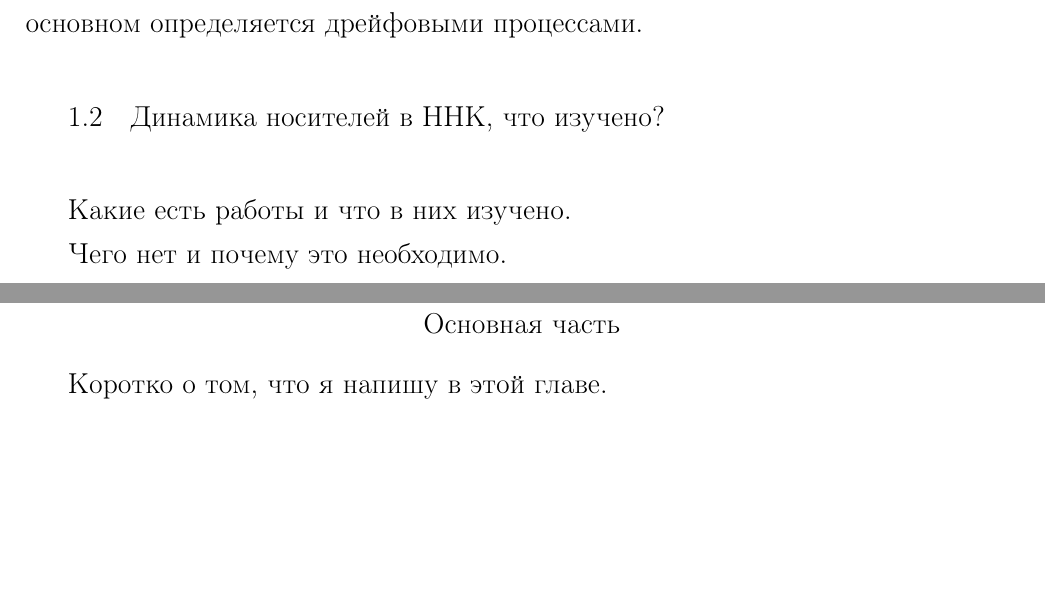
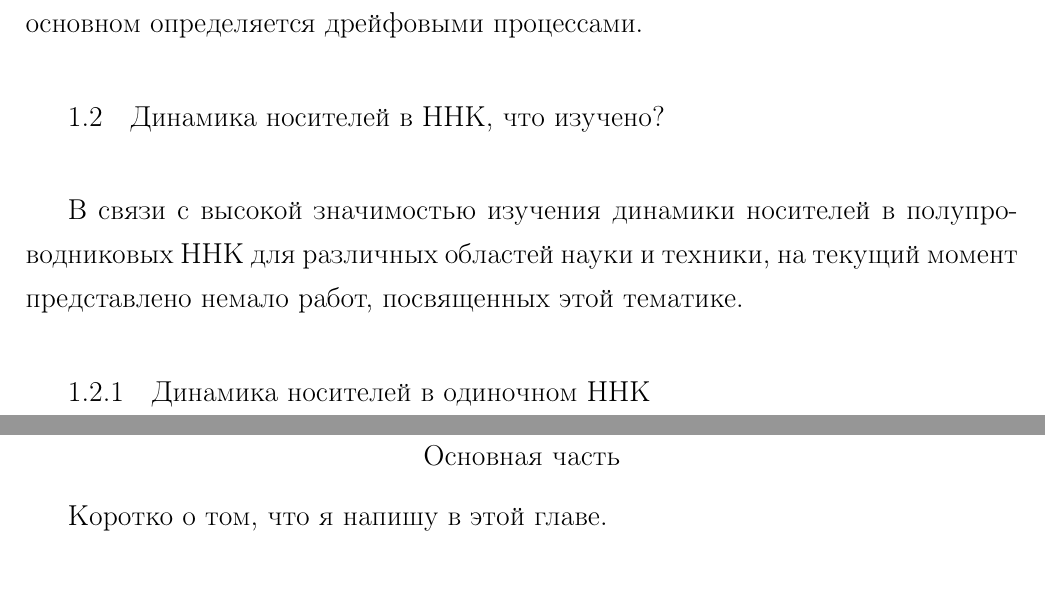
Before and after one commit to AntonCoon/Master, a LaTeX thesis (MastersThesis/thesis.tex): two parts of pages 5 and 6 of 12, joined at a grey line, cut so that both start at the same text, the shorter picture padded with empty space. Compiled offline with pdfLaTeX.

Commit message:
Intro modif

```diff
--- a/MastersThesis/thesis.tex
+++ b/MastersThesis/thesis.tex
@@ -141,8 +141,9 @@
 чисто одномерном ($1D$) случае. Динамика носителей заряда в таких структурах существенно отличается от динамики в объемных материалах. Например, в таких низкоразмерных системах как тонкие ННК, экранирование внешнего электромагнитного поля носит качественно иной характер, чем в объемных полупроводниках. Заряды, которые экранируют внешнее электромагнитное поле во всем пространстве, сами ограничены в своем движении одной линией. В связи с этим, эффективность экранирования в одномерных и квазиодномерных ННК значительно ниже, чем в случае трехмерных систем. Кроме того, как показано в \cite{SiliconNWContactPhenomena}, в одномерных структурах процессы релаксации происходят по диффузионному закону, а дрейф носителей вносит лишь небольшую поправку в эффективный коэффициент диффузии. В то же время в трехмерном случае релаксация заряда в основном определяется дрейфовыми процессами.\par
 
 		\section{Динамика носителей в ННК, что изучено?}
-			Какие есть работы и что в них изучено.\par
-			Чего нет и почему это необходимо.
+			В связи с высокой значимостью изучения динамики носителей в полупроводниковых ННК для различных областей науки и техники, на текущий момент представлено немало работ, посвященных этой тематике.\par
+			\subsection{Динамика носителей в одиночном ННК}
+
 	\chapter{Основная часть}
 			Коротко о том, что я напишу в этой главе.
 		\section{Зависимость ТГц излучения от динамики}
```
Also changed, not shown: MastersThesis/thesis.pdf, 4 other files.
